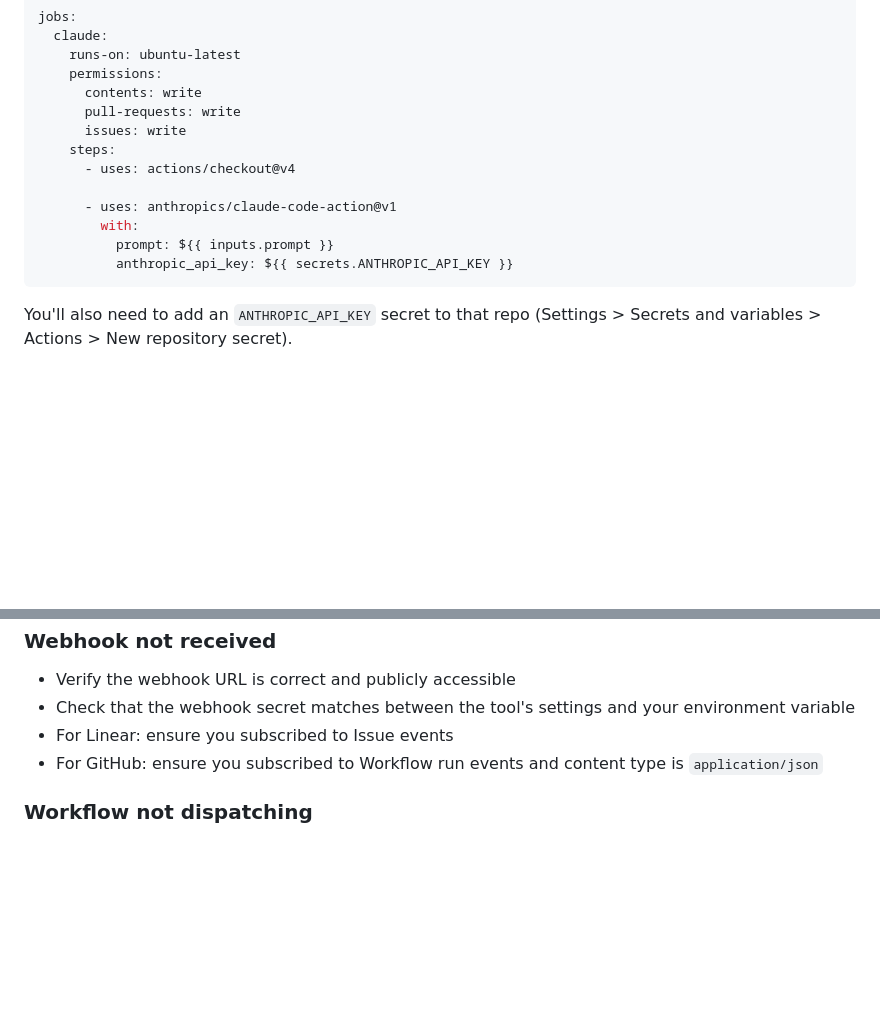
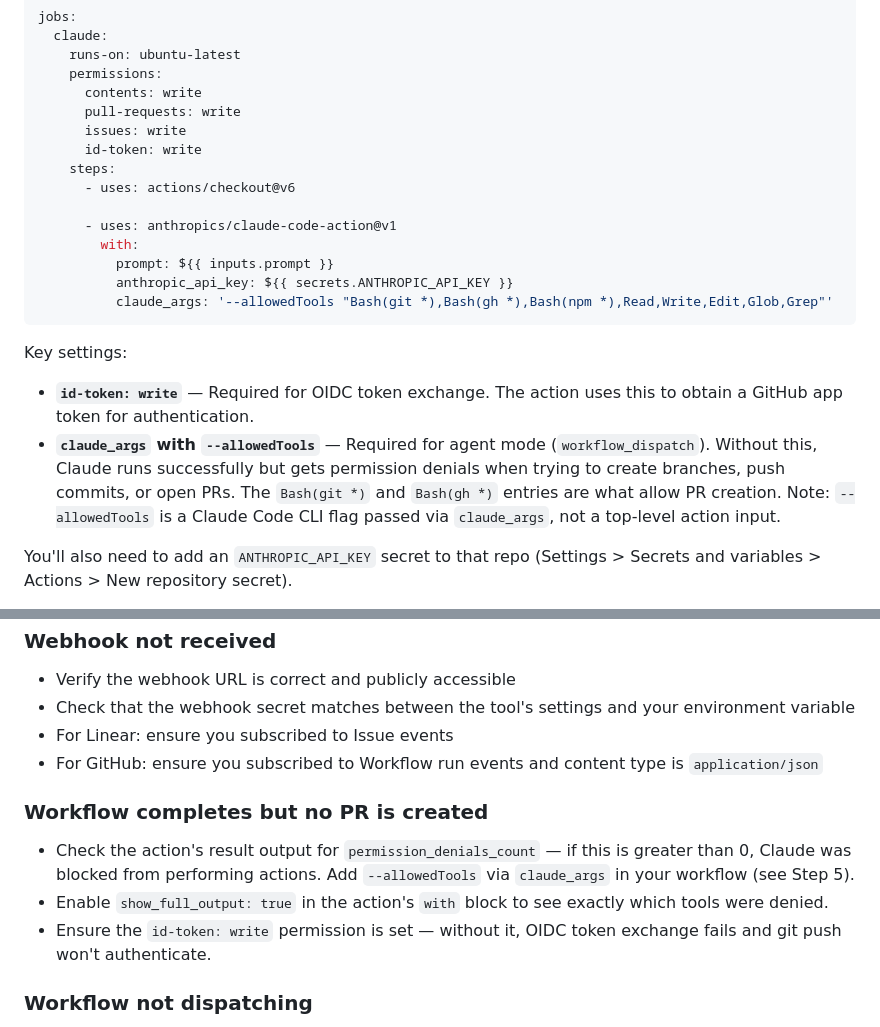
Before and after one commit to acroos/sidekick, a Markdown page: docs/setup-guide.md, 2 parts joined by grey strips. GitHub-like rendering; blank space fills up the shorter version.

Commit message:
Update setup guide with claude-code-action integration lessons (#32)
* Update setup guide with debugging lessons from claude-code-action integration

Documented required permissions (id-token: write) and tool allowlist configuration
to handle OIDC token exchange, and added troubleshooting section for PR creation
failures based on real integration testing.

Co-Authored-By: Claude Opus 4.6 (1M context) <noreply@anthropic.com>

* Fix claude-code-action config: use claude_args instead of allowed_tools

Updated docs/setup-guide.md to reflect the correct action input. The
allowed_tools field is no longer valid; claude_args with --allowedTools
CLI flag is the correct approach.

Co-Authored-By: Claude Opus 4.6 (1M context) <noreply@anthropic.com>

---------

Co-authored-by: Claude Opus 4.6 (1M context) <noreply@anthropic.com>

````diff
--- a/docs/setup-guide.md
+++ b/docs/setup-guide.md
@@ -203,14 +203,21 @@ jobs:
       contents: write
       pull-requests: write
       issues: write
+      id-token: write
     steps:
-      - uses: actions/checkout@v4
+      - uses: actions/checkout@v6
 
       - uses: anthropics/claude-code-action@v1
         with:
           prompt: ${{ inputs.prompt }}
           anthropic_api_key: ${{ secrets.ANTHROPIC_API_KEY }}
+          claude_args: '--allowedTools "Bash(git *),Bash(gh *),Bash(npm *),Read,Write,Edit,Glob,Grep"'
 ```
+
+Key settings:
+
+- **`id-token: write`** — Required for OIDC token exchange. The action uses this to obtain a GitHub app token for authentication.
+- **`claude_args` with `--allowedTools`** — Required for agent mode (`workflow_dispatch`). Without this, Claude runs successfully but gets permission denials when trying to create branches, push commits, or open PRs. The `Bash(git *)` and `Bash(gh *)` entries are what allow PR creation. Note: `--allowedTools` is a Claude Code CLI flag passed via `claude_args`, not a top-level action input.
 
 You'll also need to add an `ANTHROPIC_API_KEY` secret to that repo (Settings > Secrets and variables > Actions > New repository secret).
 
@@ -422,6 +429,12 @@ YOUR_SIDEKICK_URL/api/runs
 - For Linear: ensure you subscribed to Issue events
 - For GitHub: ensure you subscribed to Workflow run events and content type is `application/json`
 
+### Workflow completes but no PR is created
+
+- Check the action's result output for `permission_denials_count` — if this is greater than 0, Claude was blocked from performing actions. Add `--allowedTools` via `claude_args` in your workflow (see Step 5).
+- Enable `show_full_output: true` in the action's `with` block to see exactly which tools were denied.
+- Ensure the `id-token: write` permission is set — without it, OIDC token exchange fails and git push won't authenticate.
+
 ### Workflow not dispatching
 
 - Verify `GITHUB_TOKEN` has `actions:write` permission on the target repo
````
